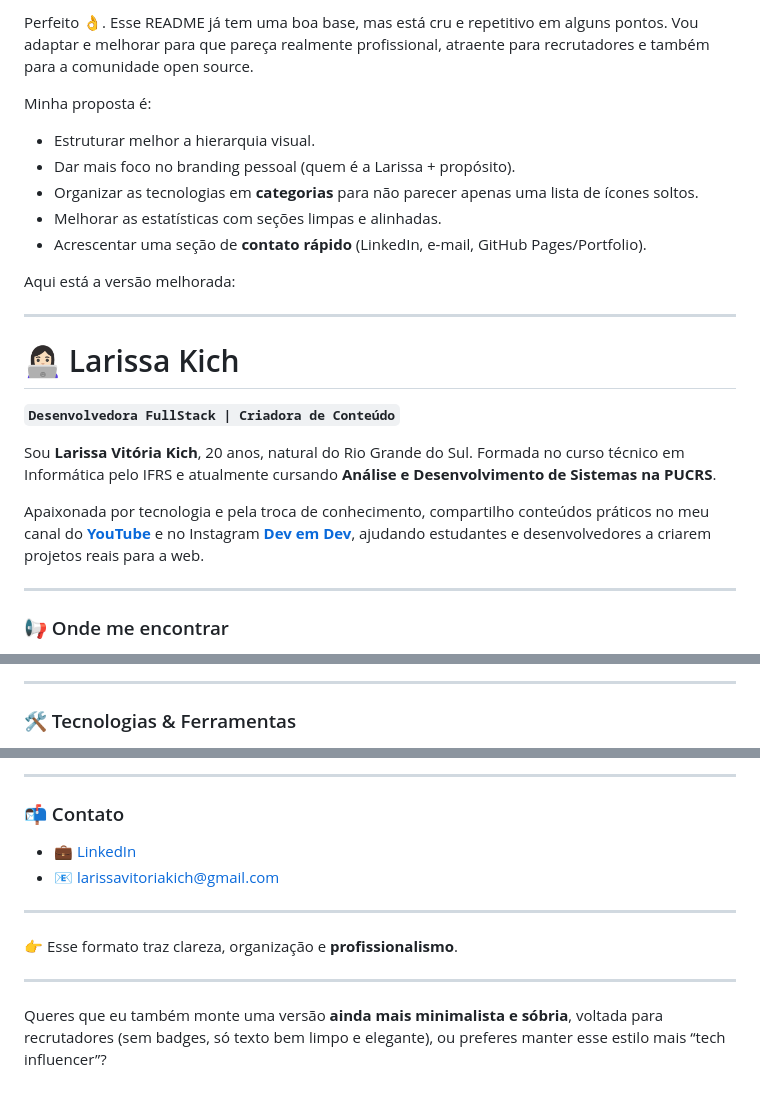
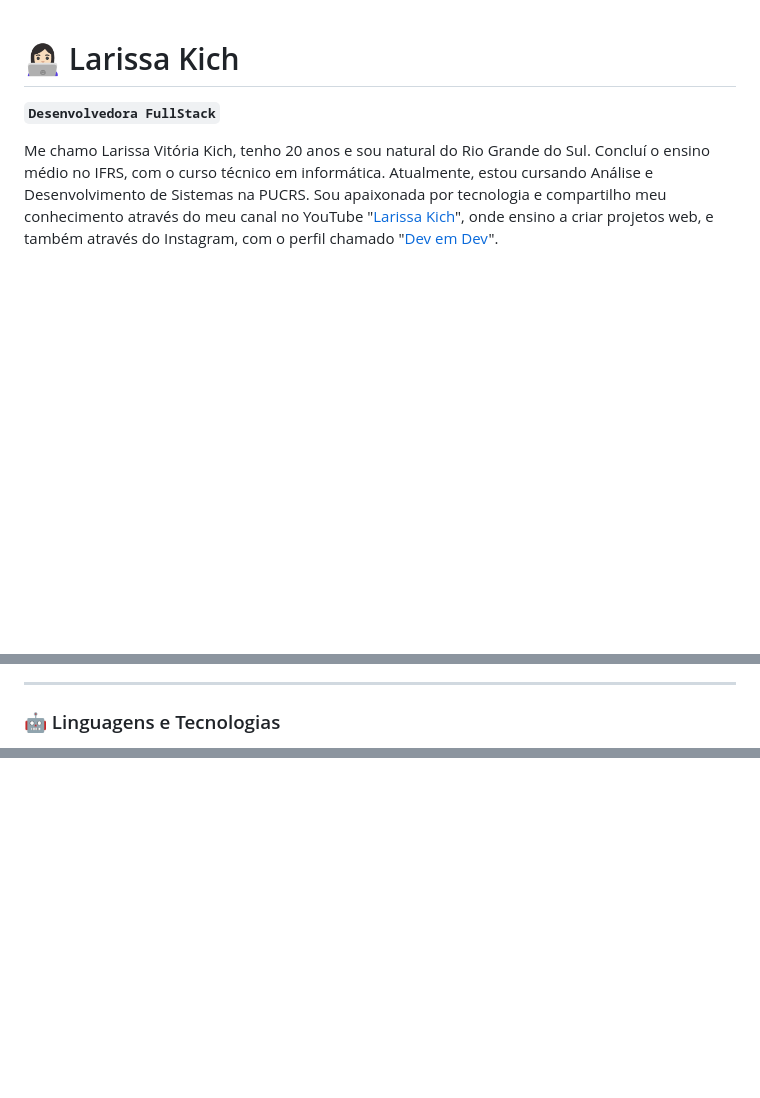
Before and after one commit to lemos-pedro/lemos-pedro, a Markdown page: README.md, 3 parts joined by grey strips. GitHub-like rendering; blank space fills up the shorter version.

```diff
--- a/README.md
+++ b/README.md
@@ -1,28 +1,8 @@
-Perfeito 👌. Esse README já tem uma boa base, mas está cru e repetitivo em alguns pontos. Vou adaptar e melhorar para que pareça realmente profissional, atraente para recrutadores e também para a comunidade open source.
-
-Minha proposta é:
-
-* Estruturar melhor a hierarquia visual.
-* Dar mais foco no branding pessoal (quem é a Larissa + propósito).
-* Organizar as tecnologias em **categorias** para não parecer apenas uma lista de ícones soltos.
-* Melhorar as estatísticas com seções limpas e alinhadas.
-* Acrescentar uma seção de **contato rápido** (LinkedIn, e-mail, GitHub Pages/Portfolio).
-
-Aqui está a versão melhorada:
-
----
-
 # 👩🏻‍💻 Larissa Kich
 
-**`Desenvolvedora FullStack | Criadora de Conteúdo`**
+**`Desenvolvedora FullStack`**
 
-Sou **Larissa Vitória Kich**, 20 anos, natural do Rio Grande do Sul. Formada no curso técnico em Informática pelo IFRS e atualmente cursando **Análise e Desenvolvimento de Sistemas na PUCRS**.
-
-Apaixonada por tecnologia e pela troca de conhecimento, compartilho conteúdos práticos no meu canal do **[YouTube](https://www.youtube.com/@larissakich)** e no Instagram **[Dev em Dev](https://www.instagram.com/dev_em_dev/)**, ajudando estudantes e desenvolvedores a criarem projetos reais para a web.
-
----
-
-### 📢 Onde me encontrar
+Me chamo Larissa Vitória Kich, tenho 20 anos e sou natural do Rio Grande do Sul. Concluí o ensino médio no IFRS, com o curso técnico em informática. Atualmente, estou cursando Análise e Desenvolvimento de Sistemas na PUCRS. Sou apaixonada por tecnologia e compartilho meu conhecimento através do meu canal no YouTube "[Larissa Kich](https://www.youtube.com/@larissakich)", onde ensino a criar projetos web, e também através do Instagram, com o perfil chamado "[Dev em Dev](https://www.instagram.com/dev_em_dev/)".
 
 <p align="left">
     <a href="https://www.youtube.com/@larissakich?sub_confirmation=1">
@@ -41,5 +37,5 @@ Apaixonada por tecnologia e pela troca de conhecimento, compartilho conteúdos p
 
 ---
 
-### 🛠️ Tecnologias & Ferramentas
+### 🤖 Linguagens e Tecnologias
 
@@ -82,16 +176 @@ Apaixonada por tecnologia e pela troca de conhecimento, compartilho conteúdos p
 </p>
-
----
-
-### 📬 Contato
-
-* 💼 [LinkedIn](https://www.linkedin.com/in/larissakich/)
-* 📧 [larissavitoriakich@gmail.com](mailto:larissavitoriakich@gmail.com)
-
----
-
-👉 Esse formato traz clareza, organização e **profissionalismo**.
-
----
-
-Queres que eu também monte uma versão **ainda mais minimalista e sóbria**, voltada para recrutadores (sem badges, só texto bem limpo e elegante), ou preferes manter esse estilo mais “tech influencer”?
```
Also changed, not shown: other parts of README.md (+151 -37 lines).
